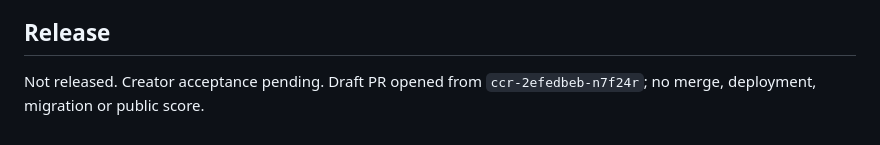
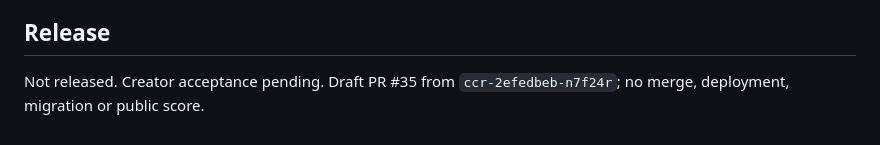
Before and after one commit to Covari-mfg/chip-rush, a Markdown page: docs/experiments/first-light.md, the part around the change. Drawn GitHub-style.

Commit message:
Record the draft PR number in First Light's experiment record
Co-Authored-By: Claude Fable 5.2 <noreply@anthropic.com>
Claude-Session: https://claude.ai/code/session_015oPb66KxCJF4hToHcTiDPE

```diff
--- a/docs/experiments/first-light.md
+++ b/docs/experiments/first-light.md
@@ -216,5 +216,5 @@ mission is used.
 
 ## Release
 
-Not released. Creator acceptance pending. Draft PR opened from
+Not released. Creator acceptance pending. Draft PR #35 from
 `ccr-2efedbeb-n7f24r`; no merge, deployment, migration or public score.
```
